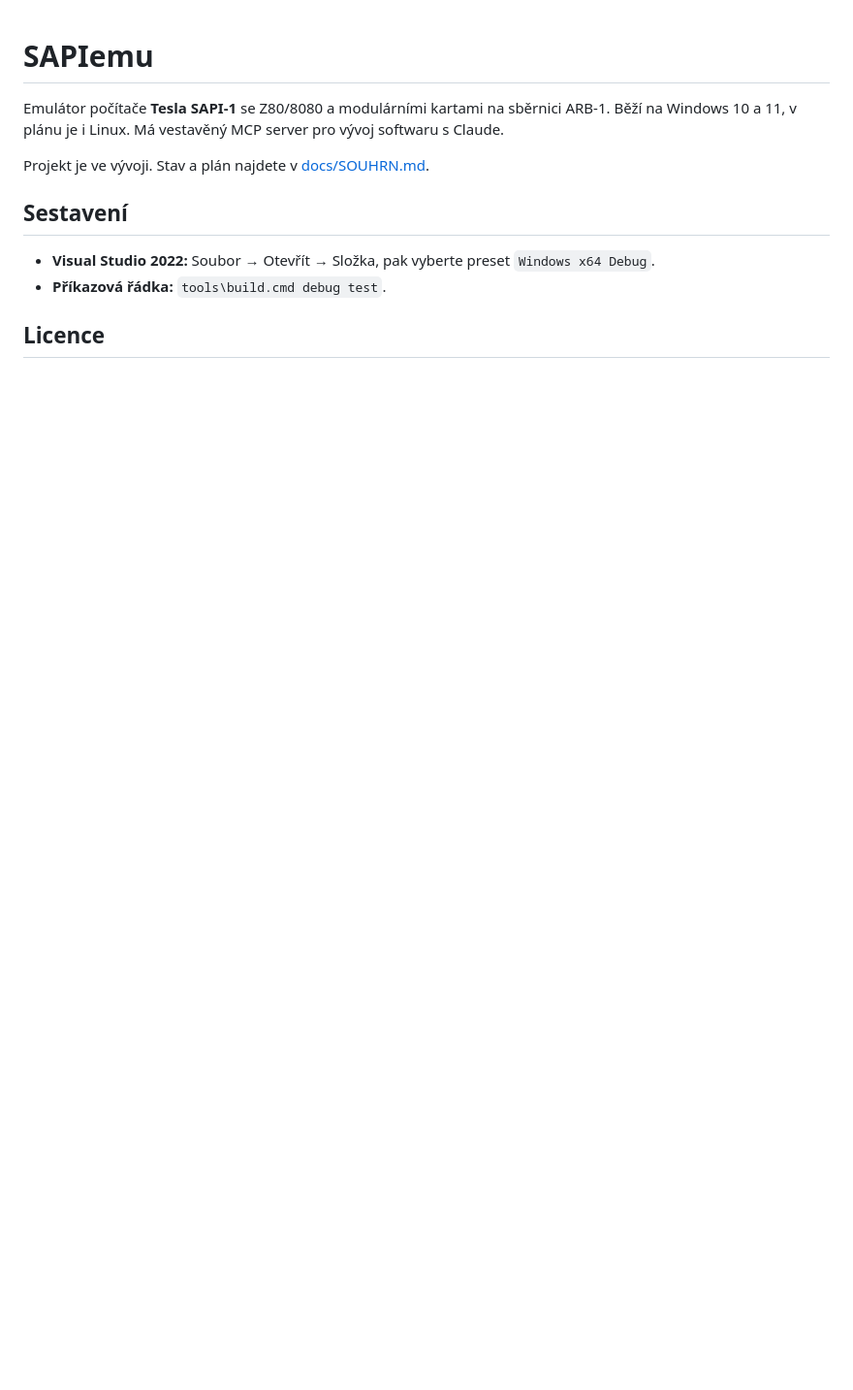
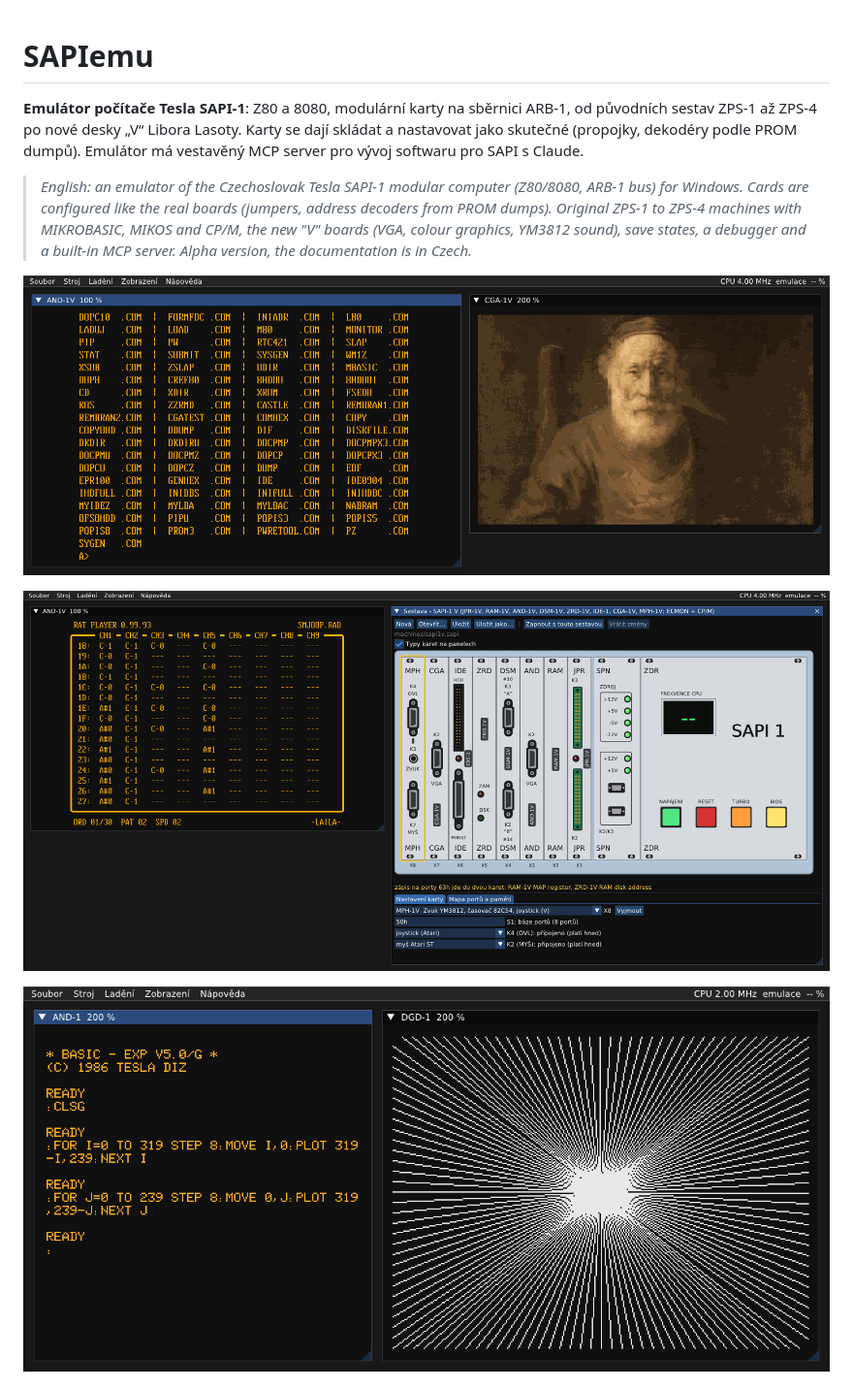
Before and after one commit to mlukasek/SAPIemu, a Markdown page: README.md, the part around one of its changes. Shown at 97% size. Rendered like a GitHub page; pictures changed too: docs/img/sapi1v-cpm-cga.png (added), docs/img/sapi1v-rat-sestava.png (added), docs/img/zps2-mikos-dgd.png (added); blank space fills up the shorter version.

```diff
--- a/README.md
+++ b/README.md
@@ -1,14 +1,17 @@
 # SAPIemu
 
-Emulátor počítače **Tesla SAPI-1** se Z80/8080 a modulárními kartami na sběrnici ARB-1.
-Běží na Windows 10 a 11, v plánu je i Linux. Má vestavěný MCP server pro vývoj softwaru s Claude.
+**Emulátor počítače Tesla SAPI-1**: Z80 a 8080, modulární karty na sběrnici ARB-1, od původních sestav ZPS-1 až
+ZPS-4 po nové desky „V“ Libora Lasoty. Karty se dají skládat a nastavovat jako skutečné (propojky, dekodéry podle
+PROM dumpů). Emulátor má vestavěný MCP server pro vývoj softwaru pro SAPI s Claude.
 
-Projekt je ve vývoji. Stav a plán najdete v [docs/SOUHRN.md](docs/SOUHRN.md).
+> *English: an emulator of the Czechoslovak Tesla SAPI-1 modular computer (Z80/8080, ARB-1 bus) for Windows.
+> Cards are configured like the real boards (jumpers, address decoders from PROM dumps). Original ZPS-1 to ZPS-4
+> machines with MIKROBASIC, MIKOS and CP/M, the new "V" boards (VGA, colour graphics, YM3812 sound), save
+> states, a debugger and a built-in MCP server. Alpha version, the documentation is in Czech.*
 
-## Sestavení
+![Sestava V: CP/M na AND-1V a obrázek na barevné grafice CGA-1V](docs/img/sapi1v-cpm-cga.png)
 
-- **Visual Studio 2022:** Soubor → Otevřít → Složka, pak vyberte preset `Windows x64 Debug`.
-- **Příkazová řádka:** `tools\build.cmd debug test`.
+![RAT PLAYER hraje na zvukové kartě MPH-1V, vpravo konfigurátor sestavy](docs/img/sapi1v-rat-sestava.png)
 
-## Licence
+![ZPS-2 s MIKOSem a BASICem EXP V5.0/G kreslí na grafice DGD-1](docs/img/zps2-mikos-dgd.png)
 
```
Also changed, not shown: other parts of README.md (+60 -1 lines), docs/SOUHRN.md (+6 -0 lines), docs/build.md (+19 -0 lines), docs/prvni-kroky.md (added, +72 -0 lines), docs/release-notes/v0.1.0-alpha.md (added, +44 -0 lines), 7 other files.
